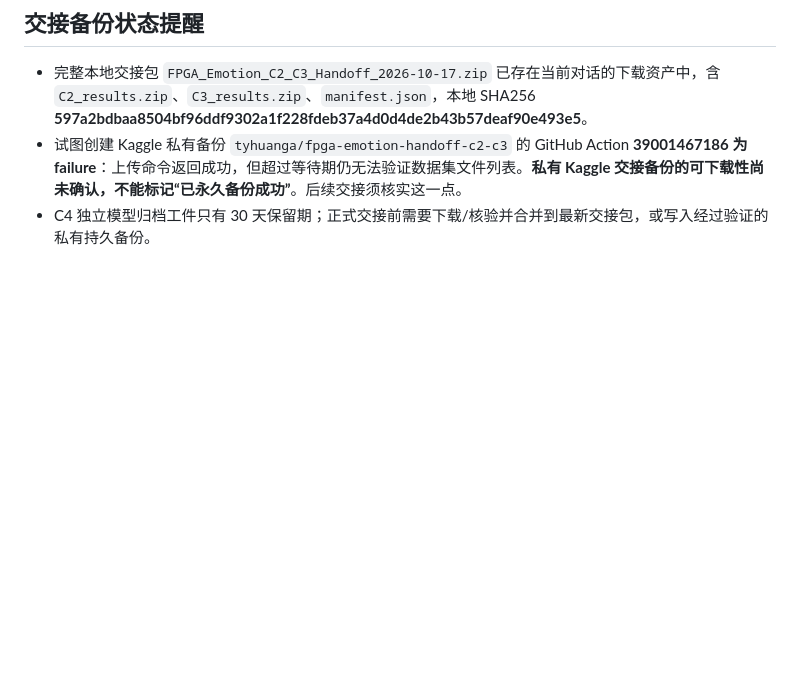
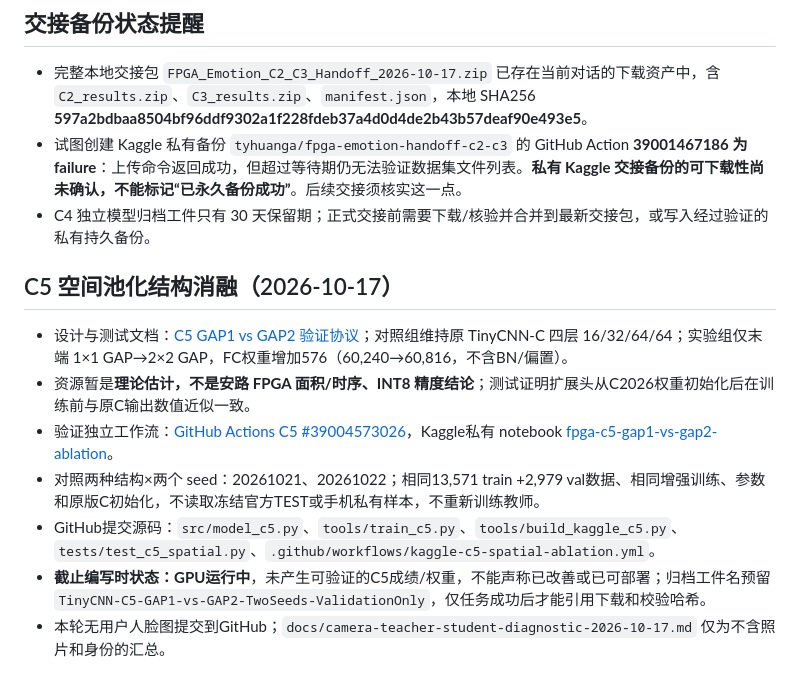
Before and after one commit to tyhuang200612-sudo/fpga-emotion-recognition, a Markdown page: docs/experiment-handoff-index.md, the part around the change. Drawn GitHub-style; blank space fills up the shorter version.

Commit message:
Index C5 spatial-head two-seed ablation and preserve experimental handoff provenance

```diff
--- a/docs/experiment-handoff-index.md
+++ b/docs/experiment-handoff-index.md
@@ -60,3 +60,13 @@
 - 完整本地交接包 `FPGA_Emotion_C2_C3_Handoff_2026-10-17.zip` 已存在当前对话的下载资产中，含 `C2_results.zip`、`C3_results.zip`、`manifest.json`，本地 SHA256 **597a2bdbaa8504bf96ddf9302a1f228fdeb37a4d0d4de2b43b57deaf90e493e5**。
 - 试图创建 Kaggle 私有备份 `tyhuanga/fpga-emotion-handoff-c2-c3` 的 GitHub Action **39001467186 为 failure**：上传命令返回成功，但超过等待期仍无法验证数据集文件列表。**私有 Kaggle 交接备份的可下载性尚未确认，不能标记“已永久备份成功”**。后续交接须核实这一点。
 - C4 独立模型归档工件只有 30 天保留期；正式交接前需要下载/核验并合并到最新交接包，或写入经过验证的私有持久备份。
+
+
+## C5 空间池化结构消融（2026-10-17）
+- 设计与测试文档：[C5 GAP1 vs GAP2 验证协议](c5-spatial-ablation-protocol.md)；对照组维持原 TinyCNN-C 四层 16/32/64/64；实验组仅末端 1×1 GAP→2×2 GAP，FC权重增加576（60,240→60,816，不含BN/偏置）。
+- 资源暂是**理论估计，不是安路 FPGA 面积/时序、INT8 精度结论**；测试证明扩展头从C2026权重初始化后在训练前与原C输出数值近似一致。
+- 验证独立工作流：[GitHub Actions C5 #39004573026](https://github.com/tyhuang200612-sudo/fpga-emotion-recognition/actions/runs/39004573026)，Kaggle私有 notebook [fpga-c5-gap1-vs-gap2-ablation](https://www.kaggle.com/code/tyhuanga/fpga-c5-gap1-vs-gap2-ablation)。
+- 对照两种结构×两个 seed：20261021、20261022；相同13,571 train +2,979 val数据、相同增强训练、参数和原版C初始化，不读取冻结官方TEST或手机私有样本，不重新训练教师。
+- GitHub提交源码：`src/model_c5.py`、`tools/train_c5.py`、`tools/build_kaggle_c5.py`、`tests/test_c5_spatial.py`、`.github/workflows/kaggle-c5-spatial-ablation.yml`。
+- **截止编写时状态：GPU运行中**，未产生可验证的C5成绩/权重，不能声称已改善或已可部署；归档工件名预留 `TinyCNN-C5-GAP1-vs-GAP2-TwoSeeds-ValidationOnly`，仅任务成功后才能引用下载和校验哈希。
+- 本轮无用户人脸图提交到GitHub；`docs/camera-teacher-student-diagnostic-2026-10-17.md` 仅为不含照片和身份的汇总。
```
